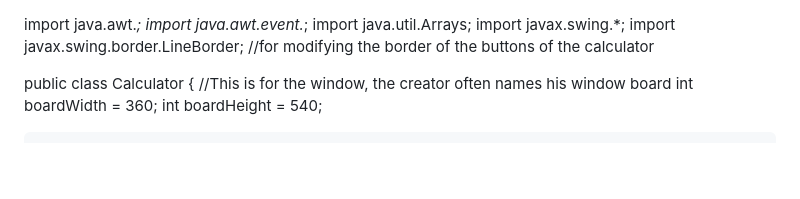
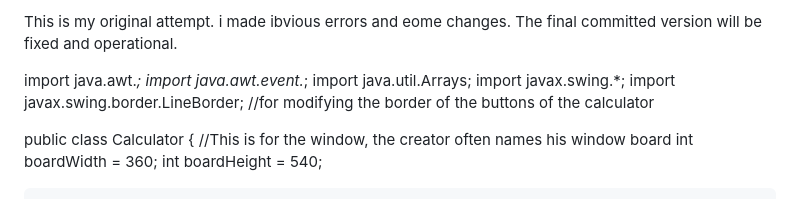
Before and after one commit to mrkwolfe0-crypto/Tutorials, a Markdown page: Calculator/buggedJavaversion.md, the part around the change. Drawn GitHub-style; blank space fills up the shorter version.

```diff
--- a/Calculator/buggedJavaversion.md
+++ b/Calculator/buggedJavaversion.md
@@ -1,3 +1,5 @@
+This is my original attempt. i made ibvious errors and eome changes. The final committed version will be fixed and operational.
+
 import java.awt.*;
 import java.awt.event.*;
 import java.util.Arrays;
```
